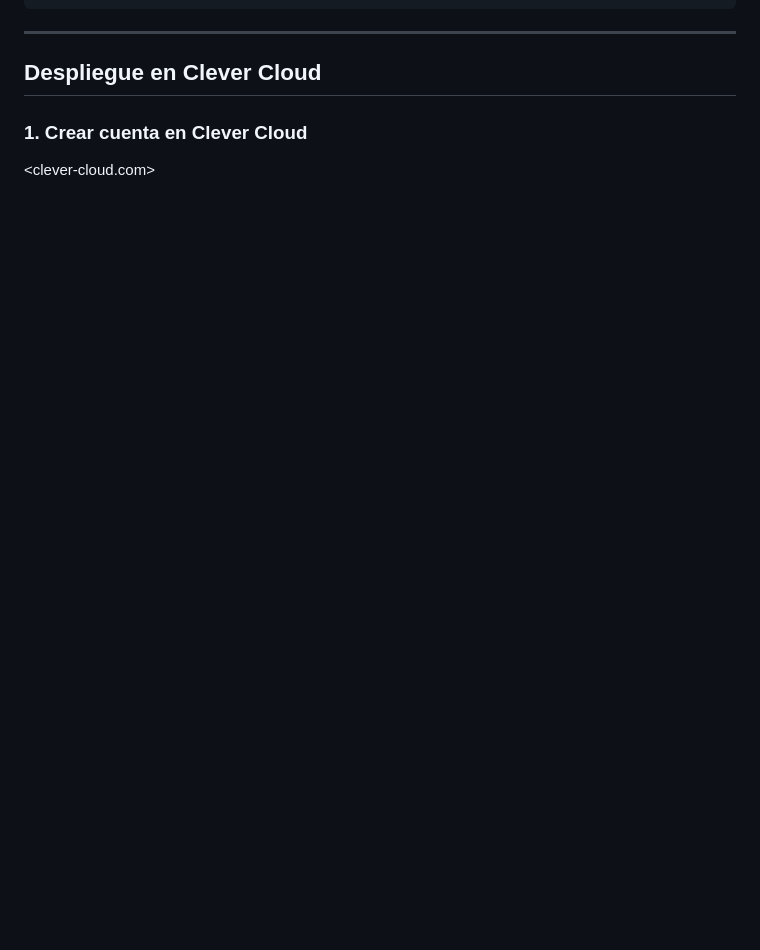
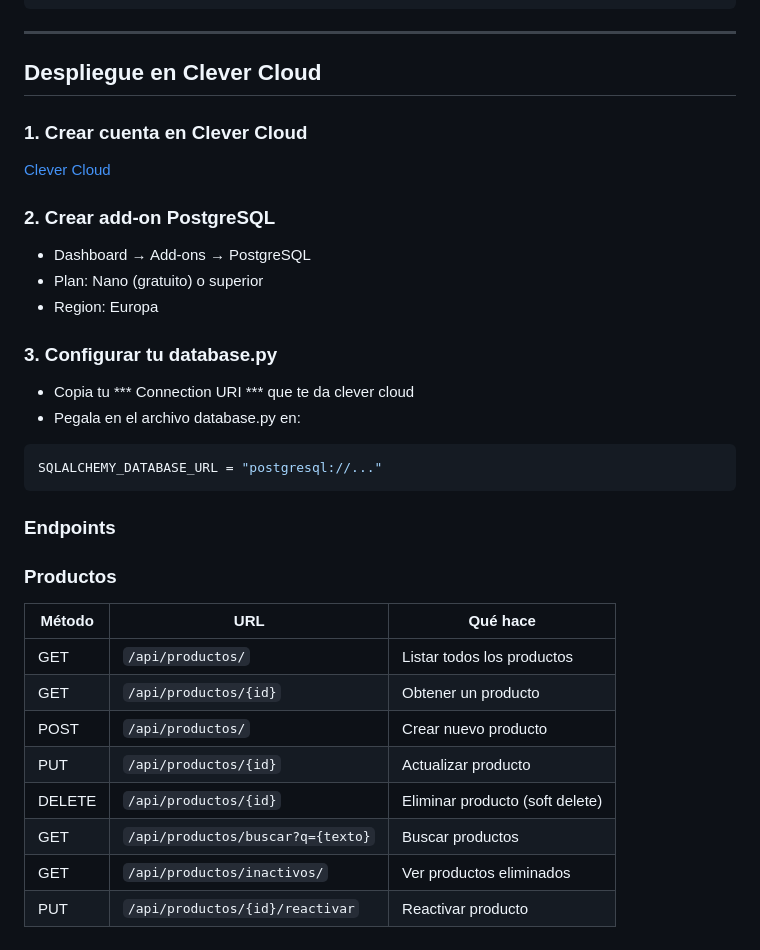
Before and after one commit to Alonso-dfg/Project-Alimentos, a Markdown page: README.md, the part around the change. Drawn GitHub-style; blank space fills up the shorter version.

Commit message:
Update README with Clever Cloud deployment steps
Added deployment instructions for Clever Cloud and PostgreSQL setup.

````diff
--- a/README.md
+++ b/README.md
@@ -143,4 +143,30 @@ mi-tienda/
 
 ## Despliegue en Clever Cloud
 ### 1. Crear cuenta en Clever Cloud
-<clever-cloud.com>
+[ Clever Cloud ](https://www.clever.cloud/)
+
+### 2. Crear add-on PostgreSQL
+- Dashboard → Add-ons → PostgreSQL
+- Plan: Nano (gratuito) o superior
+- Region: Europa
+
+### 3. Configurar tu database.py
+- Copia tu *** Connection URI *** que te da clever cloud
+- Pegala en el archivo database.py en:
+```python
+SQLALCHEMY_DATABASE_URL = "postgresql://..."
+```
+
+### Endpoints
+
+### Productos
+| Método | URL | Qué hace |
+|--------|-----|----------|
+| GET | `/api/productos/`	| Listar todos los productos |
+| GET |	`/api/productos/{id}` |	Obtener un producto
+| POST | `/api/productos/` | Crear nuevo producto
+| PUT |	`/api/productos/{id}` |	Actualizar producto
+| DELETE | `/api/productos/{id}` | Eliminar producto (soft delete)
+| GET	| `/api/productos/buscar?q={texto}` |	Buscar productos
+| GET	| `/api/productos/inactivos/` |	Ver productos eliminados
+| PUT	| `/api/productos/{id}/reactivar` |	Reactivar producto
````
